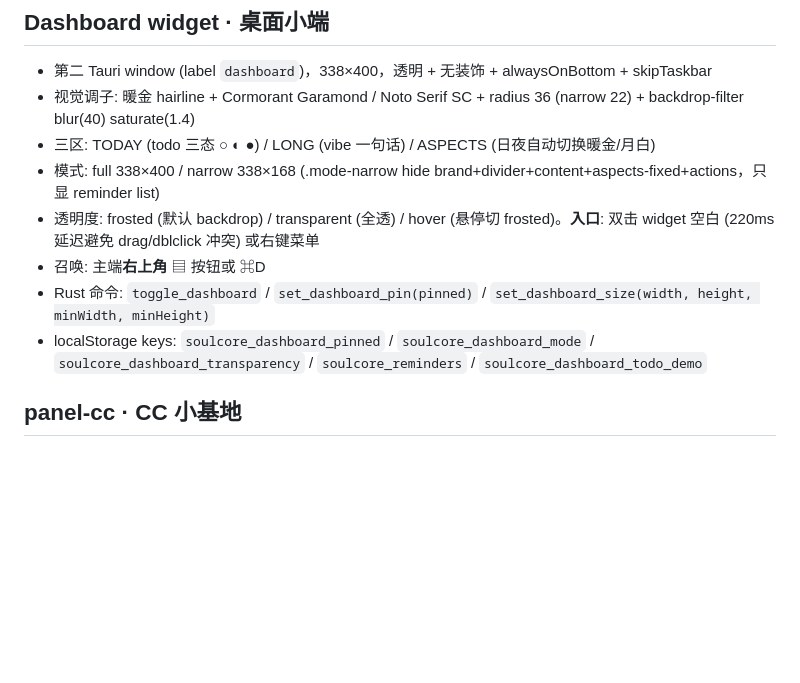
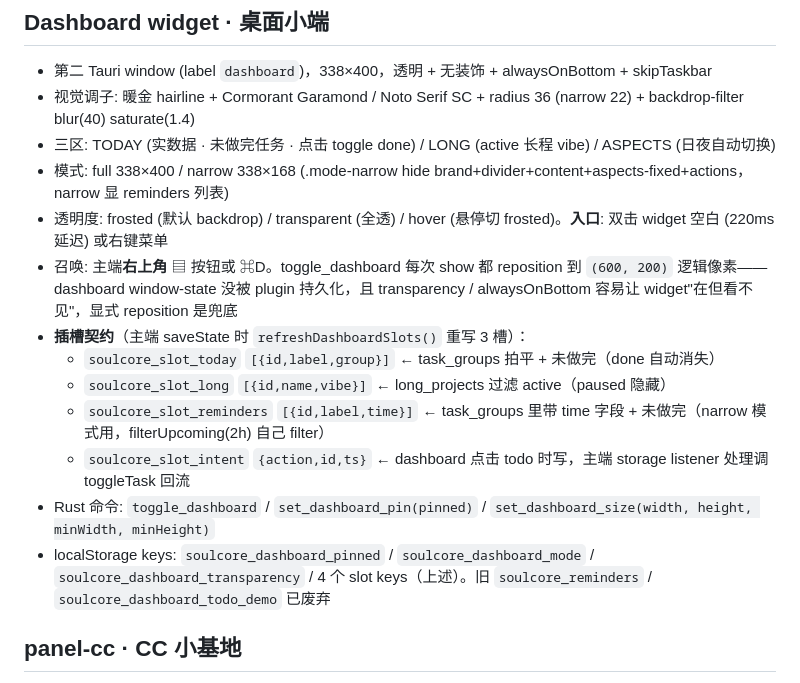
Before and after one commit to NorveraFlorent/soul-core, a Markdown page: CLAUDE.md, the part around the change. Rendered like a GitHub page; blank space fills up the shorter version.

Commit message:
docs · CLAUDE.md 同步 dashboard 3 槽契约（today/long/reminders/intent）+ 永久 reposition 行为；Toolmemo 加 tauri-multi-window-slot-sync 跨 window 状态同步通用 pattern

```diff
--- a/CLAUDE.md
+++ b/CLAUDE.md
@@ -52,12 +52,17 @@ macOS 桌面 app（Tauri v2）—— 日常修证 + 长程项目 + 短程打勾
 
 - 第二 Tauri window (label `dashboard`)，338×400，透明 + 无装饰 + alwaysOnBottom + skipTaskbar
 - 视觉调子: 暖金 hairline + Cormorant Garamond / Noto Serif SC + radius 36 (narrow 22) + backdrop-filter blur(40) saturate(1.4)
-- 三区: TODAY (todo 三态 ○ ◐ ●) / LONG (vibe 一句话) / ASPECTS (日夜自动切换暖金/月白)
-- 模式: full 338×400 / narrow 338×168 (.mode-narrow hide brand+divider+content+aspects-fixed+actions，只显 reminder list)
-- 透明度: frosted (默认 backdrop) / transparent (全透) / hover (悬停切 frosted)。**入口**: 双击 widget 空白 (220ms 延迟避免 drag/dblclick 冲突) 或右键菜单
-- 召唤: 主端**右上角** ▤ 按钮或 ⌘D
+- 三区: TODAY (实数据 · 未做完任务 · 点击 toggle done) / LONG (active 长程 vibe) / ASPECTS (日夜自动切换)
+- 模式: full 338×400 / narrow 338×168 (.mode-narrow hide brand+divider+content+aspects-fixed+actions，narrow 显 reminders 列表)
+- 透明度: frosted (默认 backdrop) / transparent (全透) / hover (悬停切 frosted)。**入口**: 双击 widget 空白 (220ms 延迟) 或右键菜单
+- 召唤: 主端**右上角** ▤ 按钮或 ⌘D。toggle_dashboard 每次 show 都 reposition 到 `(600, 200)` 逻辑像素——dashboard window-state 没被 plugin 持久化，且 transparency / alwaysOnBottom 容易让 widget"在但看不见"，显式 reposition 是兜底
+- **插槽契约**（主端 saveState 时 `refreshDashboardSlots()` 重写 3 槽）：
+  - `soulcore_slot_today` `[{id,label,group}]` ← task_groups 拍平 + 未做完（done 自动消失）
+  - `soulcore_slot_long` `[{id,name,vibe}]` ← long_projects 过滤 active（paused 隐藏）
+  - `soulcore_slot_reminders` `[{id,label,time}]` ← task_groups 里带 time 字段 + 未做完（narrow 模式用，filterUpcoming(2h) 自己 filter）
+  - `soulcore_slot_intent` `{action,id,ts}` ← dashboard 点击 todo 时写，主端 storage listener 处理调 toggleTask 回流
 - Rust 命令: `toggle_dashboard` / `set_dashboard_pin(pinned)` / `set_dashboard_size(width, height, minWidth, minHeight)`
-- localStorage keys: `soulcore_dashboard_pinned` / `soulcore_dashboard_mode` / `soulcore_dashboard_transparency` / `soulcore_reminders` / `soulcore_dashboard_todo_demo`
+- localStorage keys: `soulcore_dashboard_pinned` / `soulcore_dashboard_mode` / `soulcore_dashboard_transparency` / 4 个 slot keys（上述）。旧 `soulcore_reminders` / `soulcore_dashboard_todo_demo` 已废弃
 
 ## panel-cc · CC 小基地
 
```
